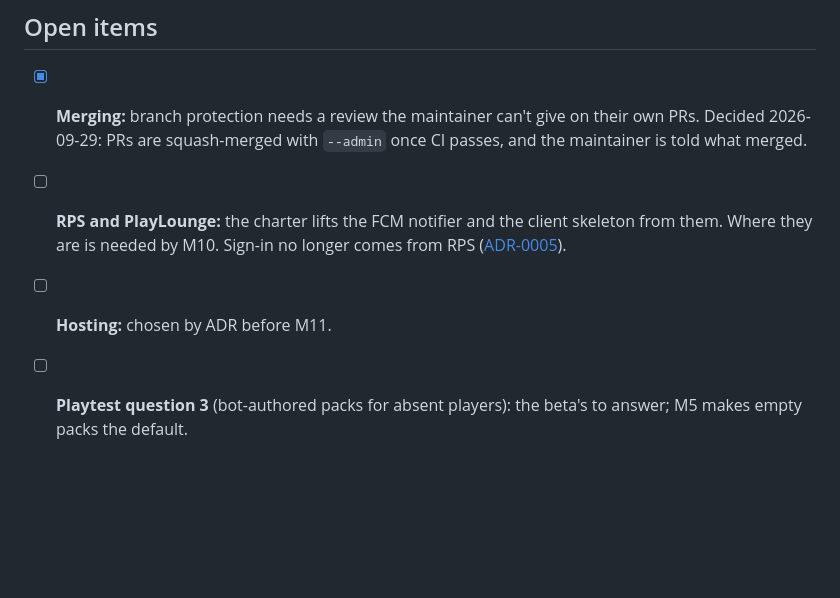
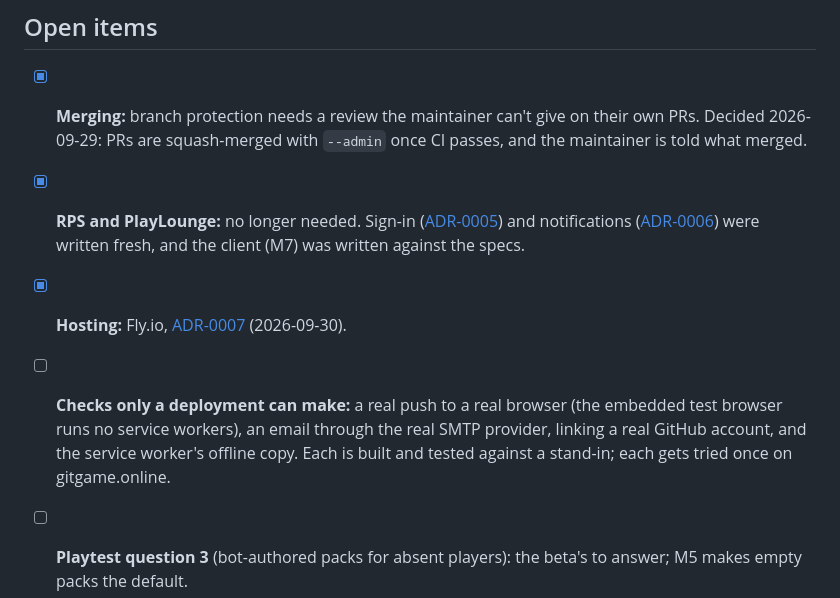
Before and after one commit to modirniya/gitgame, a Markdown page: docs/design/phase-1-plan.md, the part around the change. Rendered like a GitHub page; blank space fills up the shorter version.

Commit message:
docs(plan): close the RPS and hosting items; list what only a deployment can check
Co-Authored-By: Claude Opus 5.5 <noreply@anthropic.com>

```diff
--- a/docs/design/phase-1-plan.md
+++ b/docs/design/phase-1-plan.md
@@ -165,6 +165,7 @@ Where the beta runs, and how a version gets there: deployed from tags, never bra
 ## Open items
 
 - [x] **Merging:** branch protection needs a review the maintainer can't give on their own PRs. Decided 2026-09-29: PRs are squash-merged with `--admin` once CI passes, and the maintainer is told what merged.
-- [ ] **RPS and PlayLounge:** the charter lifts the FCM notifier and the client skeleton from them. Where they are is needed by M10. Sign-in no longer comes from RPS ([ADR-0005](../adr/0005-sign-in-written-fresh.md)).
-- [ ] **Hosting:** chosen by ADR before M11.
+- [x] **RPS and PlayLounge:** no longer needed. Sign-in ([ADR-0005](../adr/0005-sign-in-written-fresh.md)) and notifications ([ADR-0006](../adr/0006-notifications-web-push-and-email.md)) were written fresh, and the client (M7) was written against the specs.
+- [x] **Hosting:** Fly.io, [ADR-0007](../adr/0007-where-the-beta-runs.md) (2026-09-30).
+- [ ] **Checks only a deployment can make:** a real push to a real browser (the embedded test browser runs no service workers), an email through the real SMTP provider, linking a real GitHub account, and the service worker's offline copy. Each is built and tested against a stand-in; each gets tried once on gitgame.online.
 - [ ] **Playtest question 3** (bot-authored packs for absent players): the beta's to answer; M5 makes empty packs the default.
```
